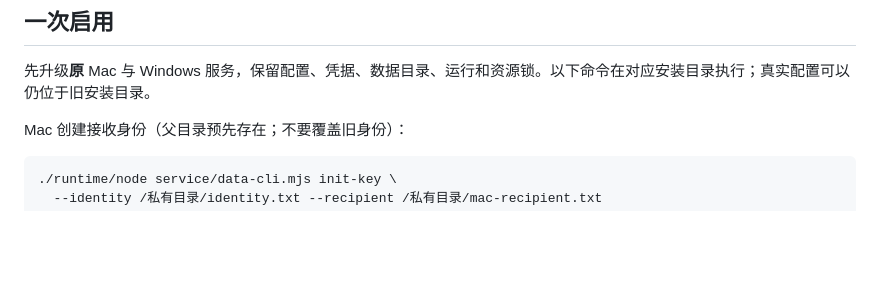
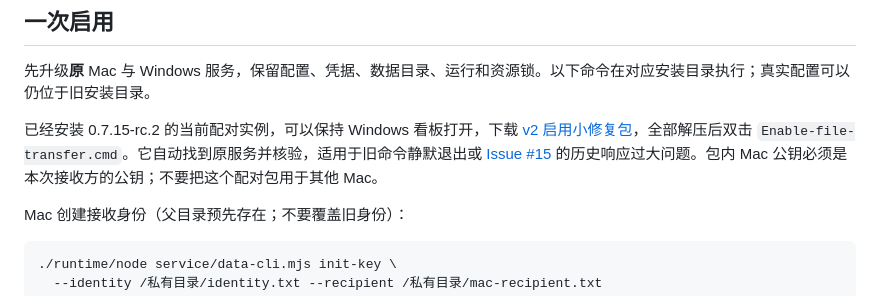
Before and after one commit to Kirrito-k423/AIConnector, a Markdown page: docs/FILE-TRANSFER-0715.md, the part around the change. Rendered like a GitHub page; blank space fills up the shorter version.

Commit message:
Document the tested Issue 15 activation repair and pairing limits

```diff
--- a/docs/FILE-TRANSFER-0715.md
+++ b/docs/FILE-TRANSFER-0715.md
@@ -15,6 +15,8 @@ AIConnector 现在将文件传输与实验执行分开。文件取回由固定
 ## 一次启用
 
 先升级**原** Mac 与 Windows 服务，保留配置、凭据、数据目录、运行和资源锁。以下命令在对应安装目录执行；真实配置可以仍位于旧安装目录。
+
+已经安装 0.7.15-rc.2 的当前配对实例，可以保持 Windows 看板打开，下载 [v2 启用小修复包](https://github.com/Kirrito-k423/AIConnector/releases/download/v0.7.15-rc.2/AIConnector-FileTransfer-Enable-Windows-v2.zip)，全部解压后双击 `Enable-file-transfer.cmd`。它自动找到原服务并核验，适用于旧命令静默退出或 [Issue #15](ISSUE-15-FIX.md) 的历史响应过大问题。包内 Mac 公钥必须是本次接收方的公钥；不要把这个配对包用于其他 Mac。
 
 Mac 创建接收身份（父目录预先存在；不要覆盖旧身份）：
 
```
Also changed, not shown: docs/ISSUE-15-FIX.md (added, +32 -0 lines).
